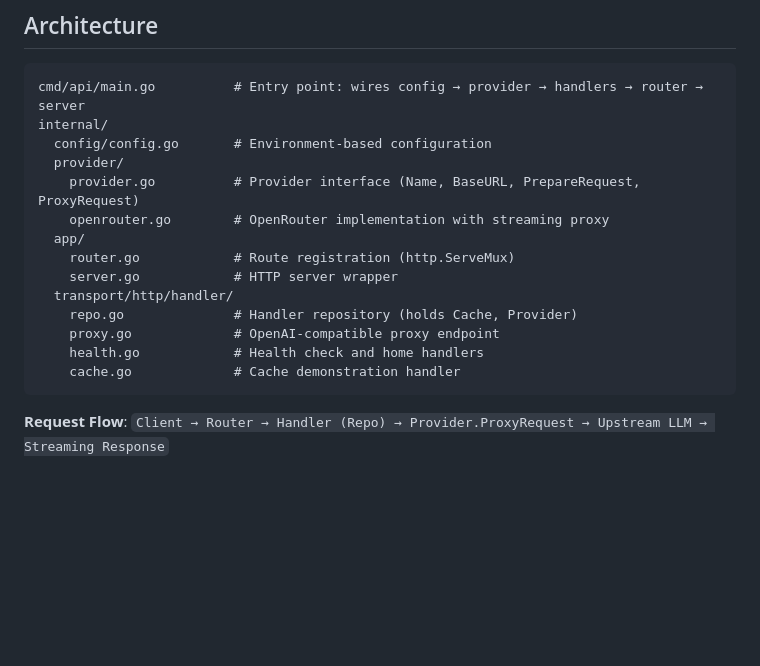
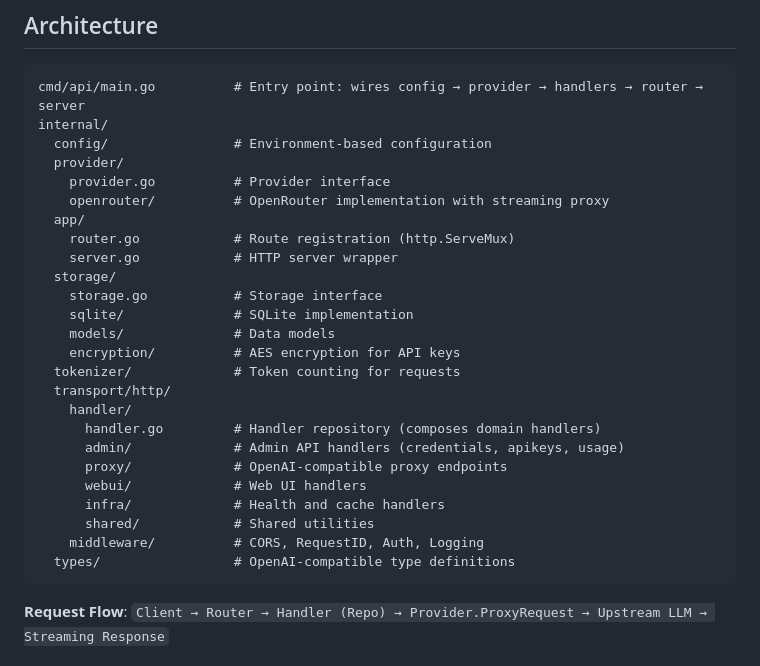
Before and after one commit to mandalnilabja/goatway, a Markdown page: CLAUDE.md, the part around the change. Rendered like a GitHub page; blank space fills up the shorter version.

````diff
--- a/CLAUDE.md
+++ b/CLAUDE.md
@@ -30,18 +30,29 @@ make clean        # Remove build artifacts
 ```
 cmd/api/main.go          # Entry point: wires config → provider → handlers → router → server
 internal/
-  config/config.go       # Environment-based configuration
+  config/                # Environment-based configuration
   provider/
-    provider.go          # Provider interface (Name, BaseURL, PrepareRequest, ProxyRequest)
-    openrouter.go        # OpenRouter implementation with streaming proxy
+    provider.go          # Provider interface
+    openrouter/          # OpenRouter implementation with streaming proxy
   app/
     router.go            # Route registration (http.ServeMux)
     server.go            # HTTP server wrapper
-  transport/http/handler/
-    repo.go              # Handler repository (holds Cache, Provider)
-    proxy.go             # OpenAI-compatible proxy endpoint
-    health.go            # Health check and home handlers
-    cache.go             # Cache demonstration handler
+  storage/
+    storage.go           # Storage interface
+    sqlite/              # SQLite implementation
+    models/              # Data models
+    encryption/          # AES encryption for API keys
+  tokenizer/             # Token counting for requests
+  transport/http/
+    handler/
+      handler.go         # Handler repository (composes domain handlers)
+      admin/             # Admin API handlers (credentials, apikeys, usage)
+      proxy/             # OpenAI-compatible proxy endpoints
+      webui/             # Web UI handlers
+      infra/             # Health and cache handlers
+      shared/            # Shared utilities
+    middleware/          # CORS, RequestID, Auth, Logging
+  types/                 # OpenAI-compatible type definitions
 ```
 
 **Request Flow**: `Client → Router → Handler (Repo) → Provider.ProxyRequest → Upstream LLM → Streaming Response`
````
Also changed, not shown: docs/MAINTAINER.md (+80 -41 lines).
